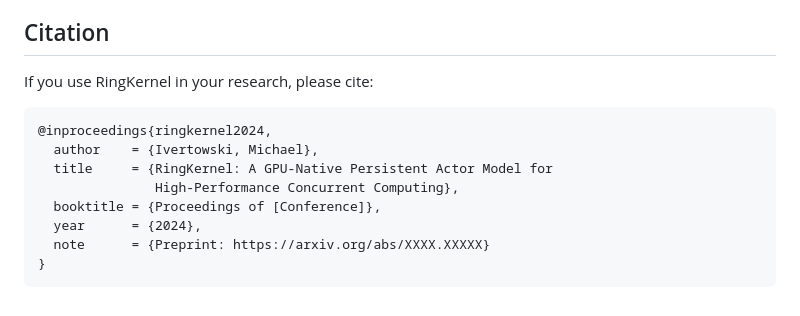
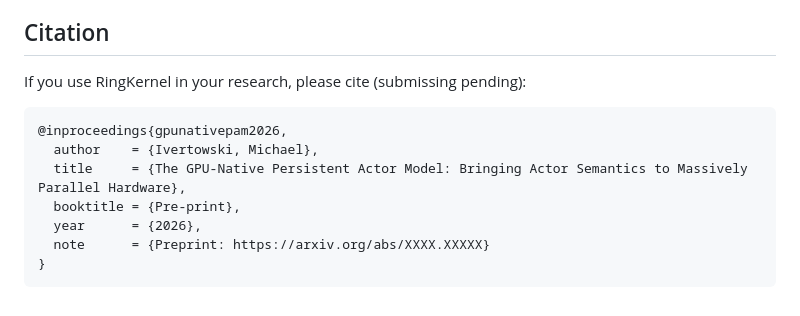
Before and after one commit to mivertowski/RustCompute, a Markdown page: docs/paper/README.md, the part around the change. GitHub-like rendering.

Commit message:
Revise citation details for RingKernel
Updated citation information for RingKernel in README.

````diff
--- a/docs/paper/README.md
+++ b/docs/paper/README.md
@@ -143,15 +143,14 @@ The RingKernel software is licensed under Apache 2.0 / MIT dual license.
 
 ## Citation
 
-If you use RingKernel in your research, please cite:
+If you use RingKernel in your research, please cite (submissing pending):
 
 ```bibtex
-@inproceedings{ringkernel2024,
+@inproceedings{gpunativepam2026,
   author    = {Ivertowski, Michael},
-  title     = {RingKernel: A GPU-Native Persistent Actor Model for
-               High-Performance Concurrent Computing},
-  booktitle = {Proceedings of [Conference]},
-  year      = {2024},
+  title     = {The GPU-Native Persistent Actor Model: Bringing Actor Semantics to Massively Parallel Hardware},
+  booktitle = {Pre-print},
+  year      = {2026},
   note      = {Preprint: https://arxiv.org/abs/XXXX.XXXXX}
 }
 ```
````
